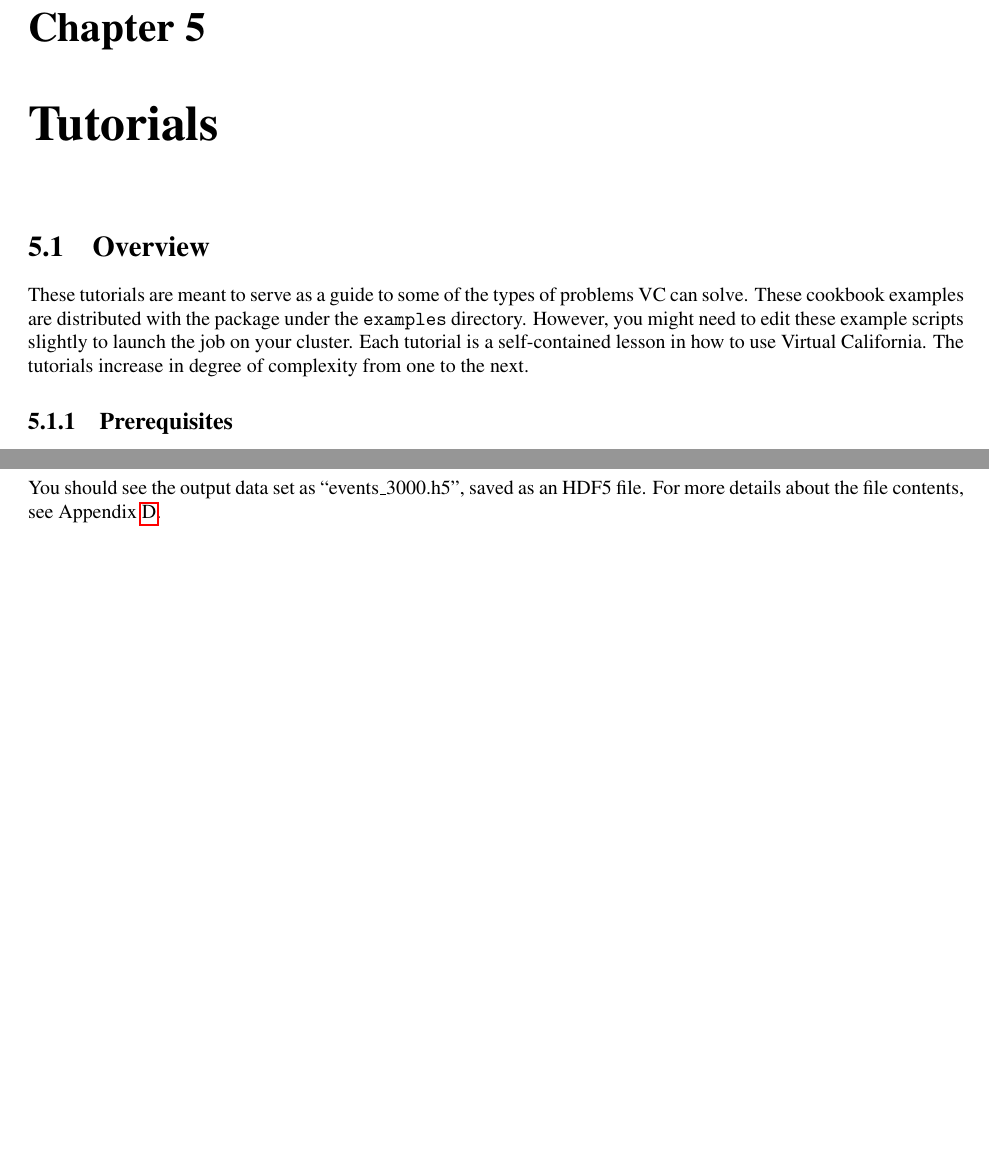
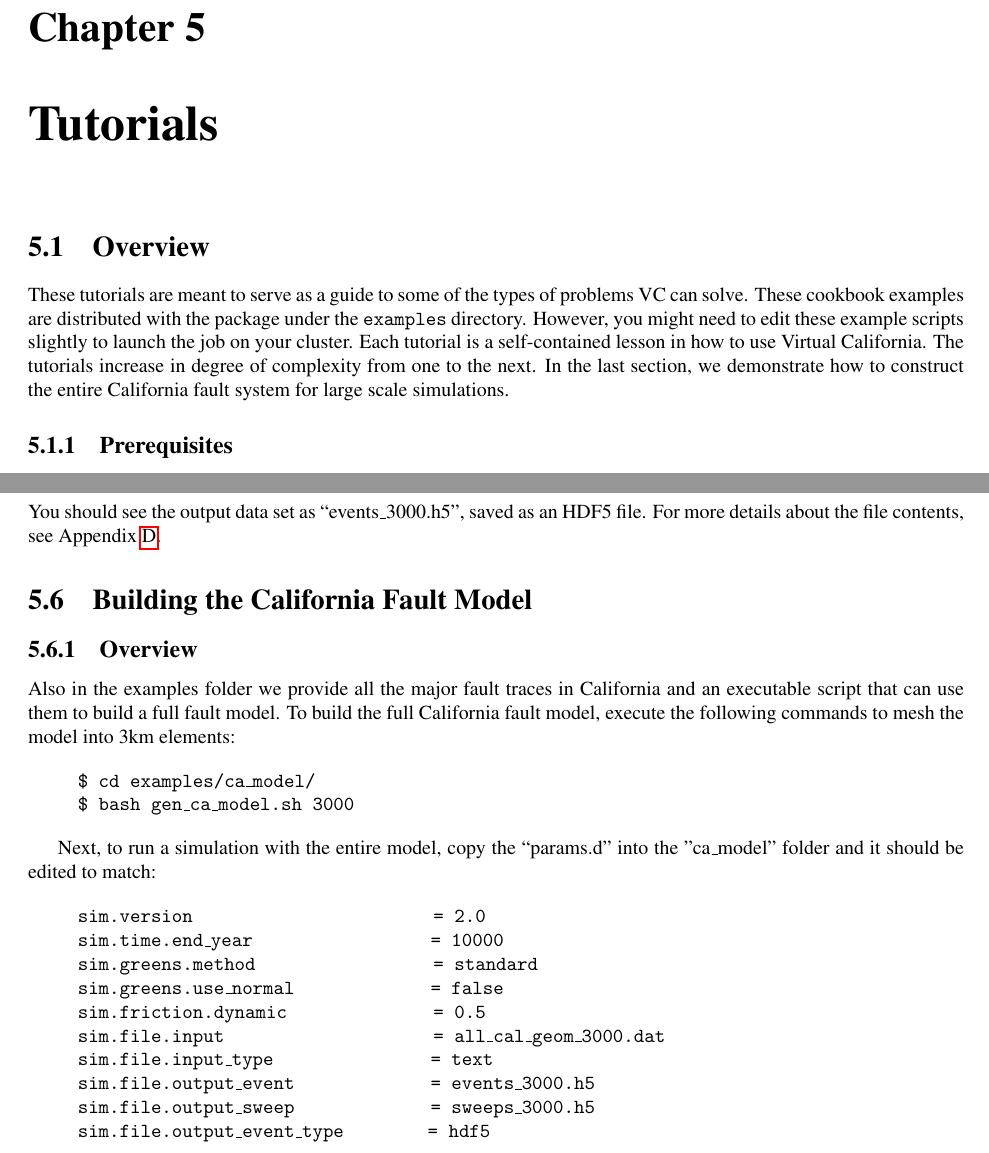
Before and after one commit to geodynamics/vq, a LaTeX thesis (doc/vc.tex): two parts of pages 40 and 48 of 66, joined at a grey line, cut so that both start at the same text, the shorter picture padded with empty space. Compiled offline with pdfLaTeX; the source files are stored in an older character set and shown here as Unicode.

Commit message:
Addendum to manual

```diff
--- a/doc/vc.tex
+++ b/doc/vc.tex
@@ -1525,7 +1525,8 @@ with the package under the \texttt{examples} directory. However, you
 might need to edit these example scripts slightly to launch the job
 on your cluster. Each tutorial is a self-contained lesson in how to
 use Virtual California. The tutorials increase in degree of complexity
-from one to the next.
+from one to the next. In the last section, we demonstrate how to construct
+the entire California fault system for large scale simulations.
 
 
 \subsection{Prerequisites}
@@ -2103,6 +2102,47 @@ an HDF5 file. For more details about the file contents, see Appendix
 \ref{chap:Virtual-California-Output}.
 
 
+
+\section{Building the California Fault Model}
+\subsection{Overview}
+
+Also in the examples folder we provide all the major fault traces in California and an executable script that can use them to build a full fault model. To build the full California fault model, execute the following commands to mesh the model into 3km elements:
+
+\begin{lyxcode}
+\$~cd~examples/ca\_model/
+
+\$~bash~gen\_ca\_model.sh~3000
+
+\end{lyxcode}
+
+Next, to run a simulation with the entire model, copy the ``params.d'' into the ''ca\_model'' folder and it should
+be edited to match:
+\begin{lyxcode}
+sim.version~~~~~~~~~~~~~~~~~~~~~~~=~2.0~
+
+sim.time.end\_year~~~~~~~~~~~~~~~~~=~10000~
+
+sim.greens.method~~~~~~~~~~~~~~~~~=~standard~
+
+sim.greens.use\_normal~~~~~~~~~~~~~=~false~
+
+sim.friction.dynamic~~~~~~~~~~~~~~=~0.5~
+
+sim.file.input~~~~~~~~~~~~~~~~~~~~=~all\_cal\_geom\_3000.dat~
+
+sim.file.input\_type~~~~~~~~~~~~~~~=~text~
+
+sim.file.output\_event~~~~~~~~~~~~~=~events\_3000.h5~
+
+sim.file.output\_sweep~~~~~~~~~~~~~=~sweeps\_3000.h5~
+
+sim.file.output\_event\_type~~~~~~~~=~hdf5
+
+
+\end{lyxcode}
+
+
+%-------------------------------- End tutorials, begin appendices
 \part{Appendices}
 
 \appendix
```
Also changed, not shown: doc/vc.tex (18 more changed lines), 1 other file.
